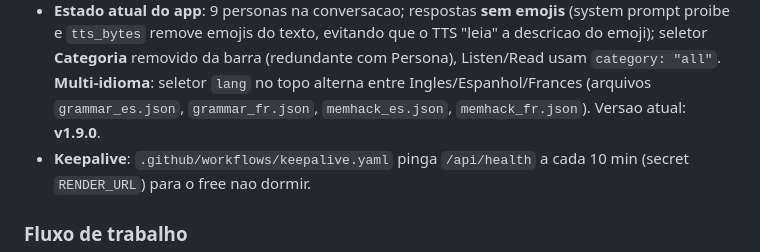
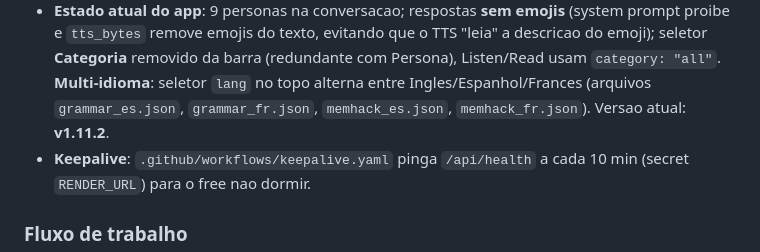
Before and after one commit to jeffersonsantos-sp/english-jatel, a Markdown page: prompts/english-jatel-render/prompt-base.md, the part around the change. Drawn GitHub-style.

Commit message:
docs: update prompt version v1.9.0 -> v1.11.2

```diff
--- a/prompts/english-jatel-render/prompt-base.md
+++ b/prompts/english-jatel-render/prompt-base.md
@@ -23,7 +23,7 @@ partir do GitHub), respeitando os ajustes ja feitos no repositorio para o free t
   descricao do emoji); seletor **Categoria** removido da barra (redundante com Persona),
   Listen/Read usam `category: "all"`. **Multi-idioma**: seletor `lang` no topo alterna entre
   Ingles/Espanhol/Frances (arquivos `grammar_es.json`, `grammar_fr.json`, `memhack_es.json`,
-  `memhack_fr.json`). Versao atual: **v1.9.0**.
+  `memhack_fr.json`). Versao atual: **v1.11.2**.
 - **Keepalive**: `.github/workflows/keepalive.yaml` pinga `/api/health` a cada 10 min
   (secret `RENDER_URL`) para o free nao dormir.
 
```
